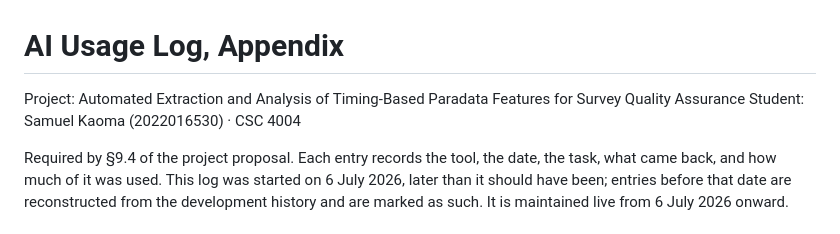
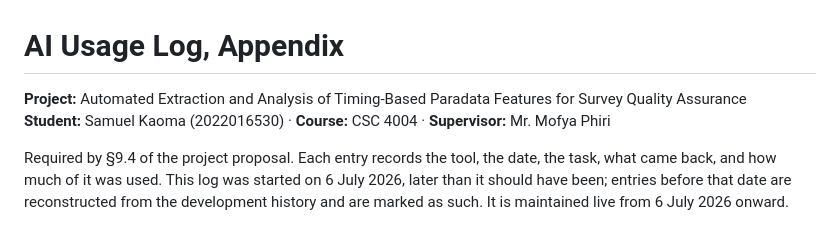
Before and after one commit to Samuelkaoma-eng/SKACE-TIME-DATA, a Markdown page: docs/ai_usage_log.md, the part around the change. GitHub-like rendering.

Commit message:
add supervisor line to usage appendix

```diff
--- a/docs/ai_usage_log.md
+++ b/docs/ai_usage_log.md
@@ -1,7 +1,7 @@
 # AI Usage Log, Appendix
 
-Project: Automated Extraction and Analysis of Timing-Based Paradata Features for Survey Quality Assurance
-Student: Samuel Kaoma (2022016530) · CSC 4004
+**Project:** Automated Extraction and Analysis of Timing-Based Paradata Features for Survey Quality Assurance
+**Student:** Samuel Kaoma (2022016530) · **Course:** CSC 4004 · **Supervisor:** Mr. Mofya Phiri
 
 Required by §9.4 of the project proposal. Each entry records the tool, the date, the task, what came back, and how much of it was used. This log was started on 6 July 2026, later than it should have been; entries before that date are reconstructed from the development history and are marked as such. It is maintained live from 6 July 2026 onward.
 
```
